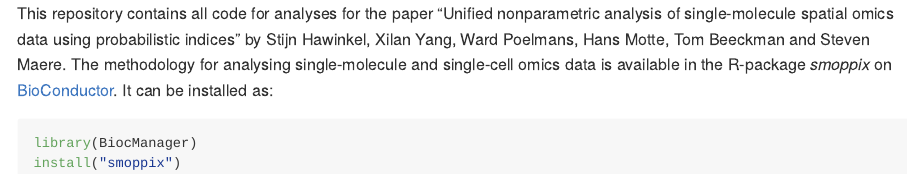
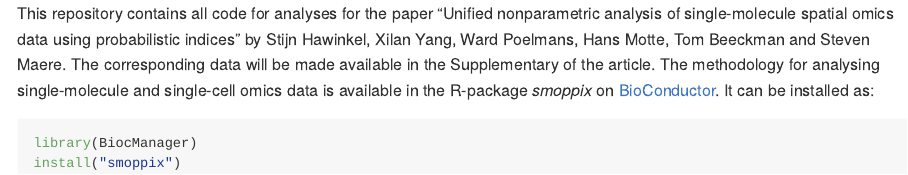
Before and after one commit to maerelab/SmoppixPaper, an R Markdown document (README.Rmd): the page in a window 1100 px wide, from its top. The pictures show the output file README.md that the author committed with the source, drawn offline in the style of GitHub.

Commit message:
Updated readme

````diff
--- a/README.Rmd
+++ b/README.Rmd
@@ -2,7 +2,7 @@
 output: github_document
 ---
 
-This repository contains all code for analyses for the paper "Unified nonparametric analysis of single-molecule spatial omics data using probabilistic indices" by Stijn Hawinkel, Xilan Yang, Ward Poelmans, Hans Motte, Tom Beeckman and Steven Maere. The methodology for analysing single-molecule and single-cell omics data is available in the R-package _smoppix_ on [BioConductor](https://master.bioconductor.org/packages/smoppix/). It can be installed as:
+This repository contains all code for analyses for the paper "Unified nonparametric analysis of single-molecule spatial omics data using probabilistic indices" by Stijn Hawinkel, Xilan Yang, Ward Poelmans, Hans Motte, Tom Beeckman and Steven Maere. The corresponding data will be made available in the Supplementary of the article. The methodology for analysing single-molecule and single-cell omics data is available in the R-package _smoppix_ on [BioConductor](https://master.bioconductor.org/packages/smoppix/). It can be installed as:
 
 ```{r smoppix, eval = FALSE}
 library(BiocManager)
````
Also changed, not shown: README.md.
